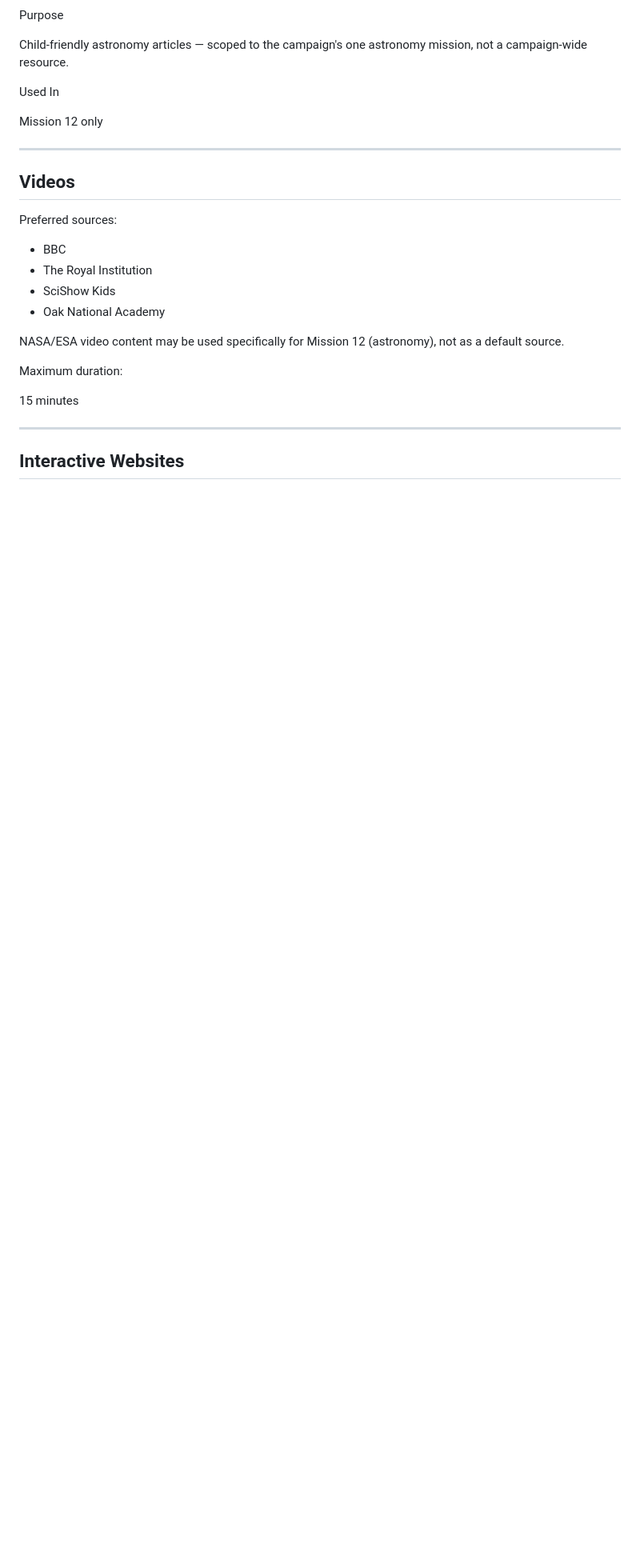
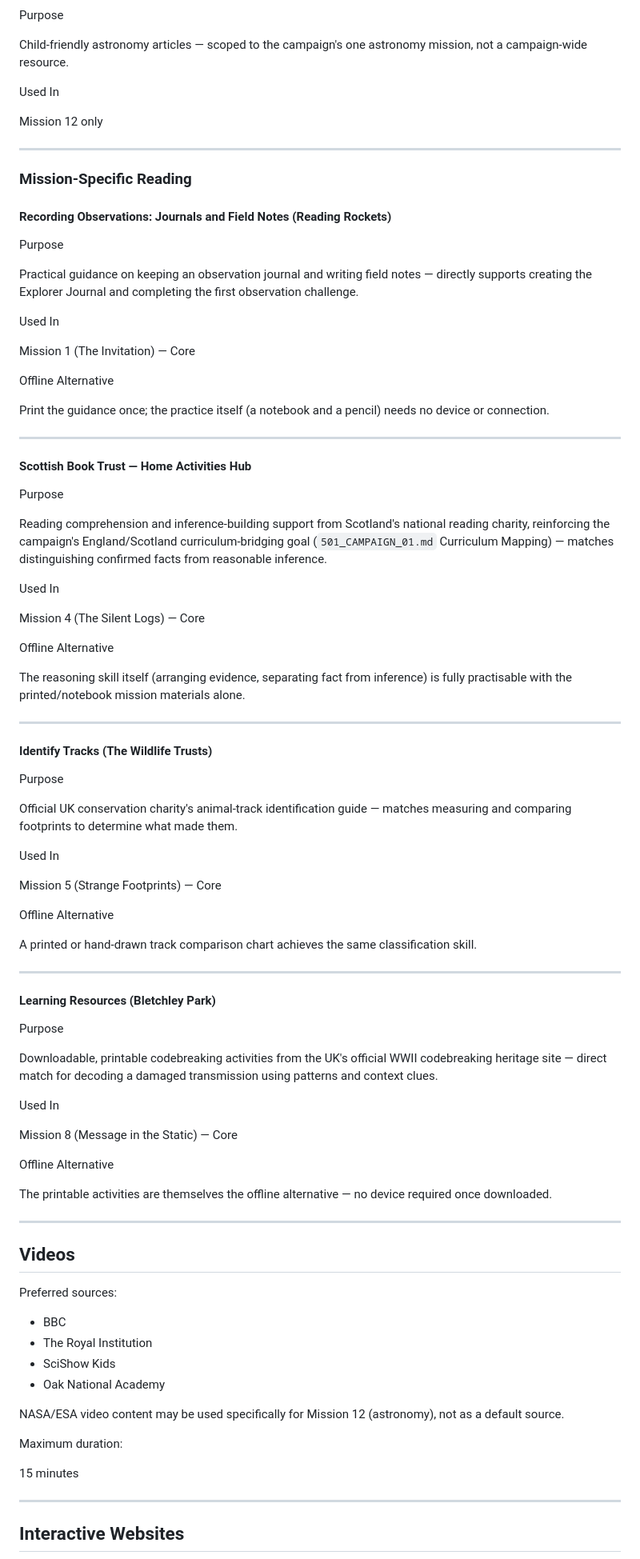
Before and after one commit to pribalky/ExplorerAcademy, a Markdown page: docs/50-content/505_RESOURCES.md, the part around one of its changes. Shown at 80% size. Rendered like a GitHub page; blank space fills up the shorter version.

```diff
--- a/docs/50-content/505_RESOURCES.md
+++ b/docs/50-content/505_RESOURCES.md
@@ -163,6 +165,72 @@ Mission 12 only
 
 ---
 
+### Mission-Specific Reading
+
+#### Recording Observations: Journals and Field Notes (Reading Rockets)
+
+Purpose
+
+Practical guidance on keeping an observation journal and writing field notes — directly supports creating the Explorer Journal and completing the first observation challenge.
+
+Used In
+
+Mission 1 (The Invitation) — Core
+
+Offline Alternative
+
+Print the guidance once; the practice itself (a notebook and a pencil) needs no device or connection.
+
+---
+
+#### Scottish Book Trust — Home Activities Hub
+
+Purpose
+
+Reading comprehension and inference-building support from Scotland's national reading charity, reinforcing the campaign's England/Scotland curriculum-bridging goal (`501_CAMPAIGN_01.md` Curriculum Mapping) — matches distinguishing confirmed facts from reasonable inference.
+
+Used In
+
+Mission 4 (The Silent Logs) — Core
+
+Offline Alternative
+
+The reasoning skill itself (arranging evidence, separating fact from inference) is fully practisable with the printed/notebook mission materials alone.
+
+---
+
+#### Identify Tracks (The Wildlife Trusts)
+
+Purpose
+
+Official UK conservation charity's animal-track identification guide — matches measuring and comparing footprints to determine what made them.
+
+Used In
+
+Mission 5 (Strange Footprints) — Core
+
+Offline Alternative
+
+A printed or hand-drawn track comparison chart achieves the same classification skill.
+
+---
+
+#### Learning Resources (Bletchley Park)
+
+Purpose
+
+Downloadable, printable codebreaking activities from the UK's official WWII codebreaking heritage site — direct match for decoding a damaged transmission using patterns and context clues.
+
+Used In
+
+Mission 8 (Message in the Static) — Core
+
+Offline Alternative
+
+The printable activities are themselves the offline alternative — no device required once downloaded.
+
+---
+
 ## Videos
 
 Preferred sources:
```
Also changed, not shown: other parts of docs/50-content/505_RESOURCES.md (+50 -0 lines).
